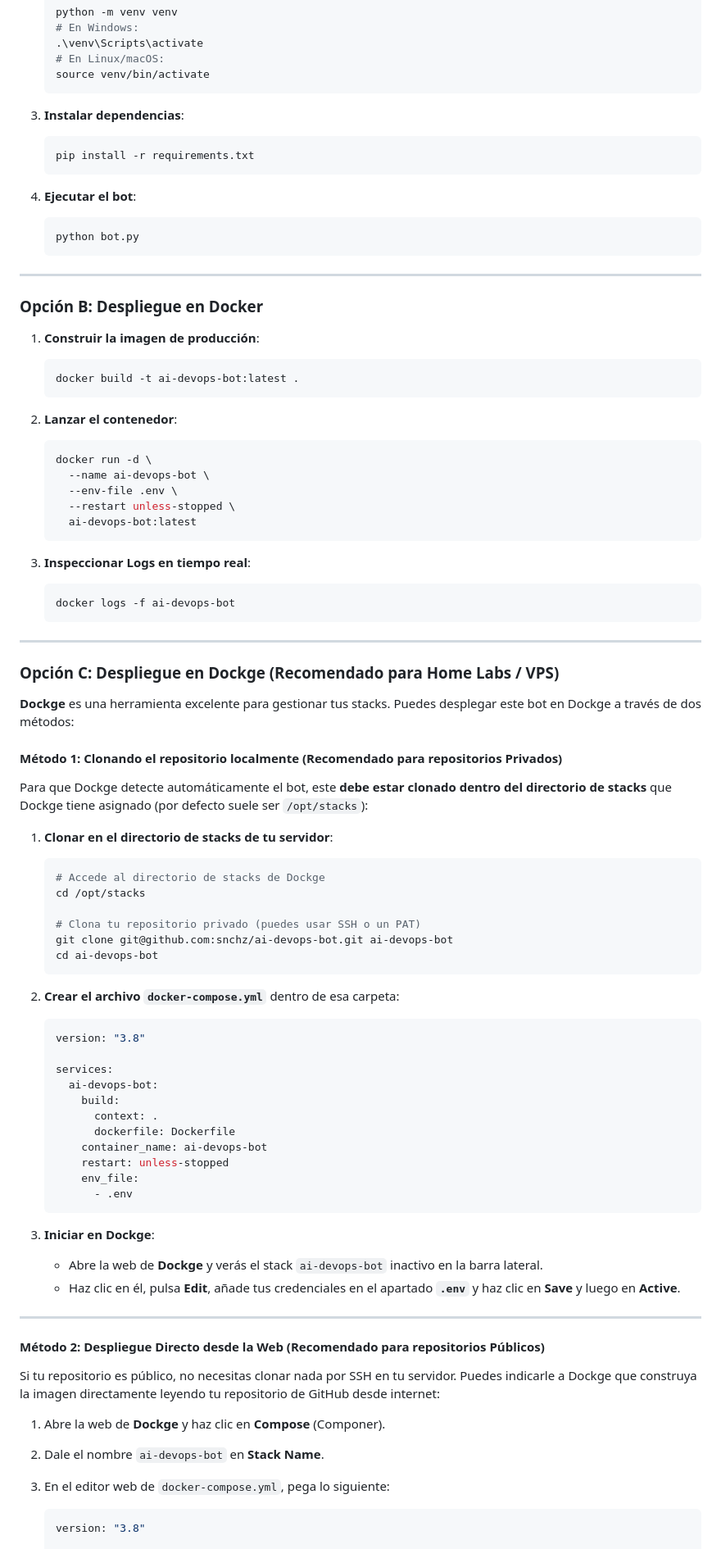
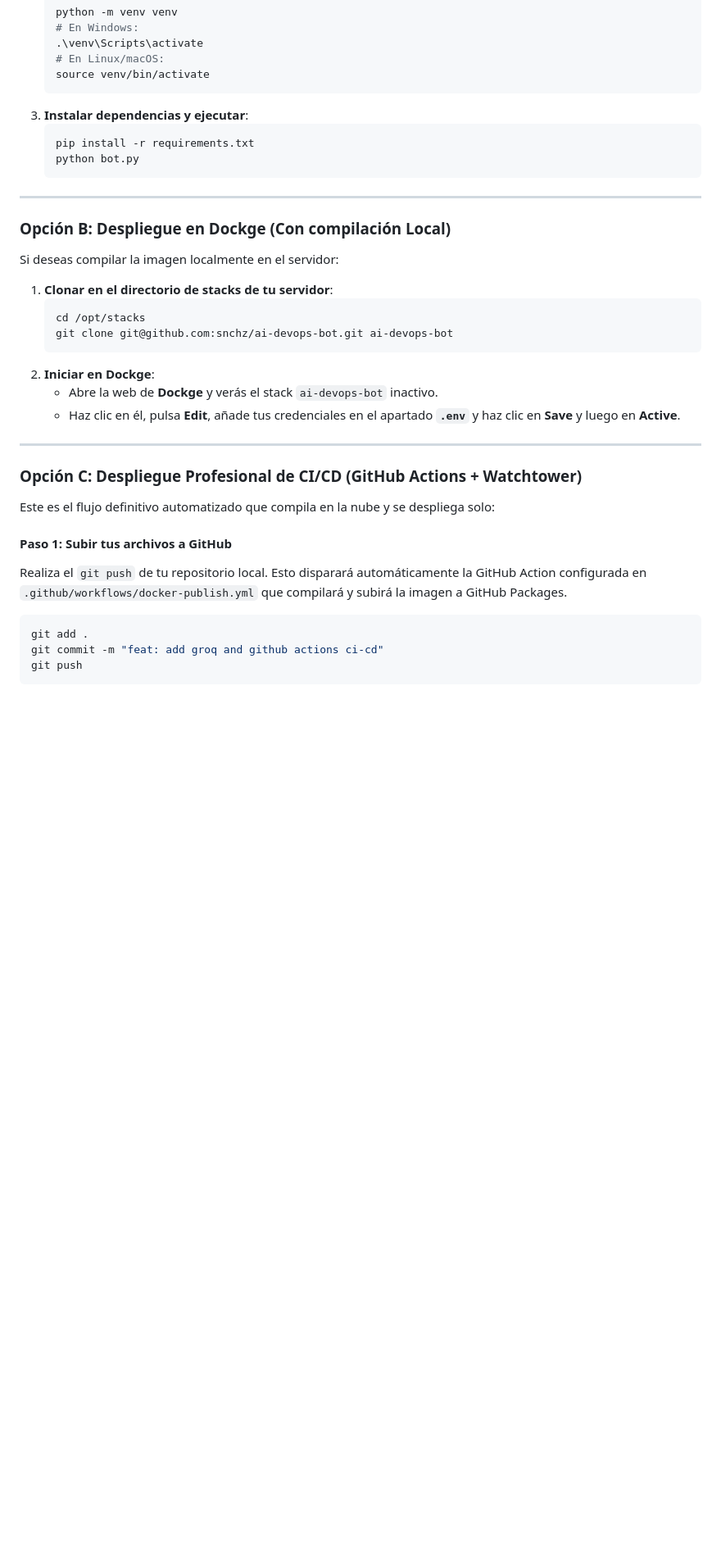
Before and after one commit to snchz/ai-devops-bot, a Markdown page: README.md, the part around one of its changes. Shown at 82% size. Rendered like a GitHub page; blank space fills up the shorter version.

Commit message:
finalized DevOps features with Groq and CI-CD

````diff
--- a/README.md
+++ b/README.md
@@ -103,88 +105,38 @@ POLL_INTERVAL_SECONDS=60
     # En Linux/macOS:
     source venv/bin/activate
     ```
-
-3.  **Instalar dependencias**:
+3.  **Instalar dependencias y ejecutar**:
     ```bash
     pip install -r requirements.txt
-    ```
-
-4.  **Ejecutar el bot**:
-    ```bash
     python bot.py
     ```
 
 ---
 
-### Opción B: Despliegue en Docker
+### Opción B: Despliegue en Dockge (Con compilación Local)
 
-1.  **Construir la imagen de producción**:
-    ```bash
-    docker build -t ai-devops-bot:latest .
-    ```
-
-2.  **Lanzar el contenedor**:
-    ```bash
-    docker run -d \
-      --name ai-devops-bot \
-      --env-file .env \
-      --restart unless-stopped \
-      ai-devops-bot:latest
-    ```
-
-3.  **Inspeccionar Logs en tiempo real**:
-    ```bash
-    docker logs -f ai-devops-bot
-    ```
-
----
-
-### Opción C: Despliegue en Dockge (Recomendado para Home Labs / VPS)
-
-**Dockge** es una herramienta excelente para gestionar tus stacks. Puedes desplegar este bot en Dockge a través de dos métodos:
-
-#### Método 1: Clonando el repositorio localmente (Recomendado para repositorios Privados)
-
-Para que Dockge detecte automáticamente el bot, este **debe estar clonado dentro del directorio de stacks** que Dockge tiene asignado (por defecto suele ser `/opt/stacks`):
+Si deseas compilar la imagen localmente en el servidor:
 
 1.  **Clonar en el directorio de stacks de tu servidor**:
     ```bash
-    # Accede al directorio de stacks de Dockge
     cd /opt/stacks
-
-    # Clona tu repositorio privado (puedes usar SSH o un PAT)
     git clone git@github.com:snchz/ai-devops-bot.git ai-devops-bot
-    cd ai-devops-bot
     ```
-
-2.  **Crear el archivo `docker-compose.yml`** dentro de esa carpeta:
-    ```yaml
-    version: "3.8"
-
-    services:
-      ai-devops-bot:
-        build:
-          context: .
-          dockerfile: Dockerfile
-        container_name: ai-devops-bot
-        restart: unless-stopped
-        env_file:
-          - .env
-    ```
-
-3.  **Iniciar en Dockge**:
-    *   Abre la web de **Dockge** y verás el stack `ai-devops-bot` inactivo en la barra lateral.
+2.  **Iniciar en Dockge**:
+    *   Abre la web de **Dockge** y verás el stack `ai-devops-bot` inactivo.
     *   Haz clic en él, pulsa **Edit**, añade tus credenciales en el apartado **`.env`** y haz clic en **Save** y luego en **Active**.
 
 ---
 
-#### Método 2: Despliegue Directo desde la Web (Recomendado para repositorios Públicos)
+### Opción C: Despliegue Profesional de CI/CD (GitHub Actions + Watchtower)
 
-Si tu repositorio es público, no necesitas clonar nada por SSH en tu servidor. Puedes indicarle a Dockge que construya la imagen directamente leyendo tu repositorio de GitHub desde internet:
+Este es el flujo definitivo automatizado que compila en la nube y se despliega solo:
 
-1.  Abre la web de **Dockge** y haz clic en **Compose** (Componer).
-2.  Dale el nombre `ai-devops-bot` en **Stack Name**.
-3.  En el editor web de `docker-compose.yml`, pega lo siguiente:
-    ```yaml
-    version: "3.8"
+#### Paso 1: Subir tus archivos a GitHub
+Realiza el `git push` de tu repositorio local. Esto disparará automáticamente la GitHub Action configurada en `.github/workflows/docker-publish.yml` que compilará y subirá la imagen a GitHub Packages.
+```bash
+git add .
+git commit -m "feat: add groq and github actions ci-cd"
+git push
+```
 
````
Also changed, not shown: other parts of README.md (+58 -47 lines).
